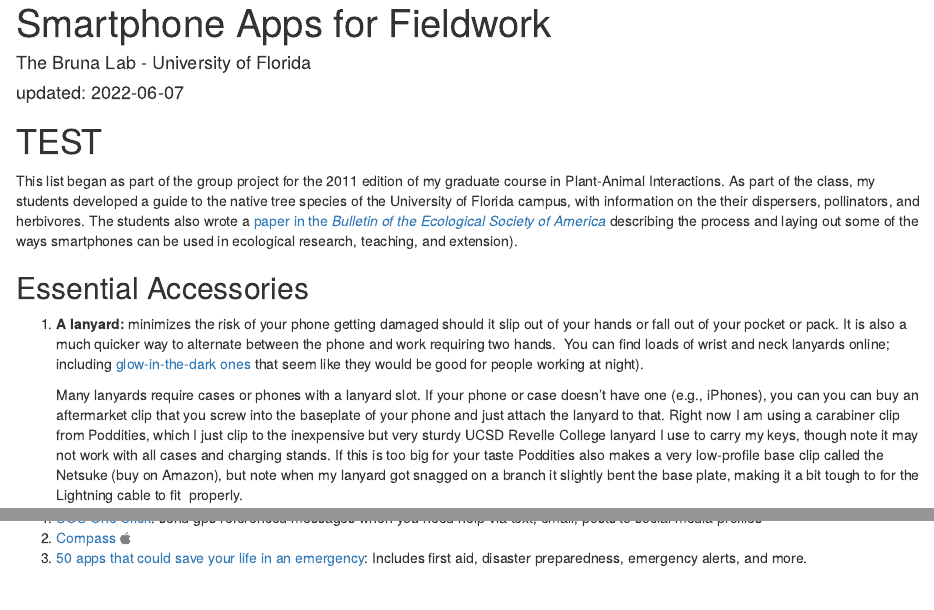
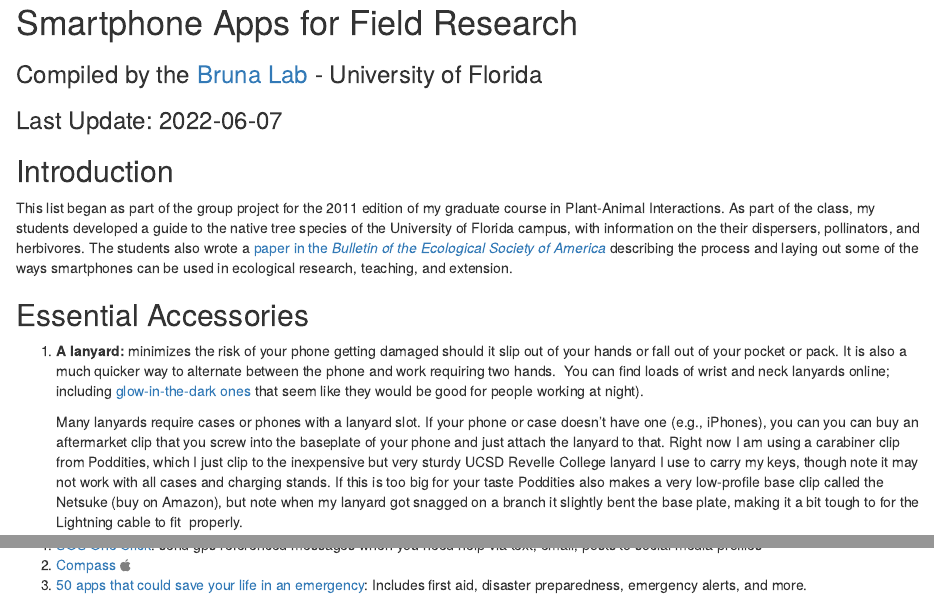
Before and after one commit to BrunaLab/apps_for_fieldwork, an R Markdown document (index.Rmd): the page in a window 1100 px wide, from 20 px down before the commit and from 400 px down after it, so that both start at the same text, and a second part further down, joined at a grey line. Rendered offline with R 4.5, knitr and Pandoc, with nearby package versions; drawn as R Markdown's standard HTML page in place of the format the file asks for.

Commit message:
formatting for publication

```diff
--- a/index.Rmd
+++ b/index.Rmd
@@ -1,5 +1,5 @@
 ---
-title: 'Smartphone Apps for Fieldwork'
+title: ' '
 author: "The Bruna Lab - University of Florida"
 date: "updated: `r Sys.Date()`"
 header-includes:
@@ -35,9 +35,17 @@ htmltools::tagList(rmarkdown::html_dependency_font_awesome())
 <!-- Webpage tutorial: http://www.emilyzabor.com/tutorials/rmarkdown_websites_tutorial.html  -->
 
 
+![ ](./brunaLOGO.png)
 
-# TEST
-This list began as part of the group project for the 2011 edition of my graduate course in Plant-Animal Interactions. As part of the class, my students developed a guide to the native tree species of the University of Florida campus, with information on the their dispersers, pollinators, and herbivores. The students also wrote a [paper in the _Bulletin of the Ecological Society of America_](https://www.jstor.org/stable/bullecosociamer.93.4.390) describing the process and laying out some of the ways smartphones can be used in ecological research, teaching, and extension).
+# Smartphone Apps for Field Research
+
+### Compiled by the [Bruna Lab](https://tropicos.netlify.app/) - University of Florida
+
+### Last Update: `r Sys.Date()`
+
+## Introduction
+
+This list began as part of the group project for the 2011 edition of my graduate course in Plant-Animal Interactions. As part of the class, my students developed a guide to the native tree species of the University of Florida campus, with information on the their dispersers, pollinators, and herbivores. The students also wrote a [paper in the _Bulletin of the Ecological Society of America_](https://www.jstor.org/stable/bullecosociamer.93.4.390) describing the process and laying out some of the ways smartphones can be used in ecological research, teaching, and extension.
 
 ## Essential Accessories
 
```
Also changed, not shown: brunaLOGO.png (added).
